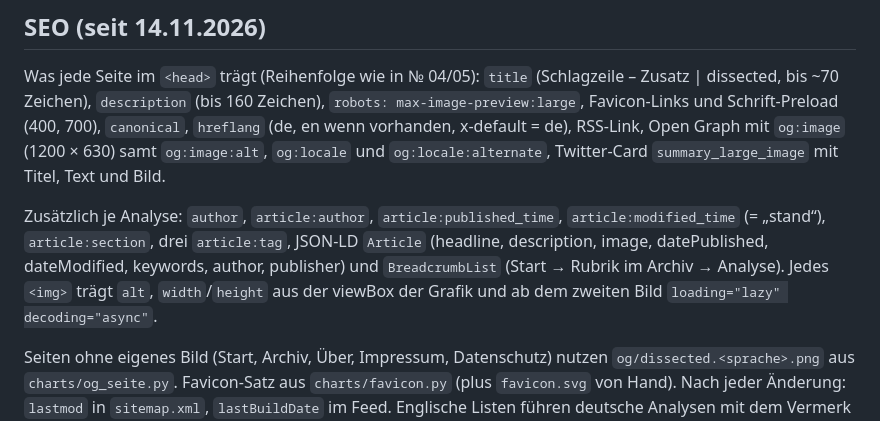
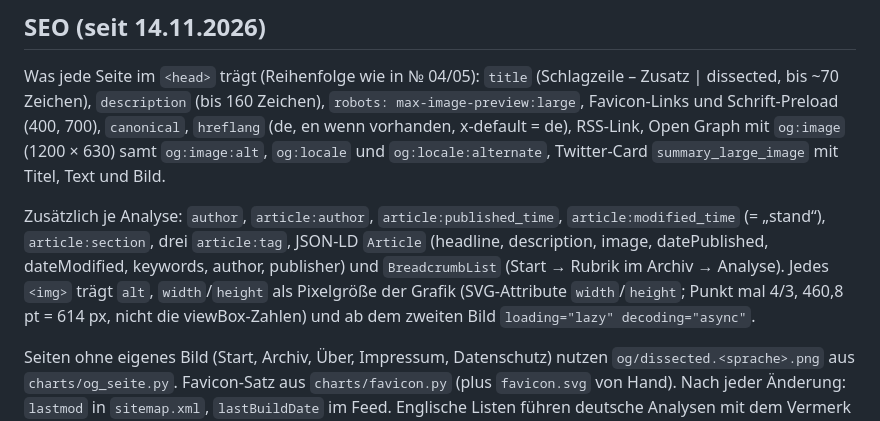
Before and after one commit to XandirS86/dissected.github.io, a Markdown page: DESIGN.md, the part around the change. Drawn GitHub-style.

Commit message:
DESIGN.md: Bildmaße als Pixelgröße der Grafik, nicht viewBox (Folge von 52a29e2)
Co-Authored-By: Claude Fable 5.1 <noreply@anthropic.com>

```diff
--- a/DESIGN.md
+++ b/DESIGN.md
@@ -219,8 +219,8 @@ Was jede Seite im `<head>` trägt (Reihenfolge wie in № 04/05): `title` (Schla
 
 Zusätzlich je Analyse: `author`, `article:author`, `article:published_time`, `article:modified_time` (= „stand“), `article:section`,
 drei `article:tag`, JSON-LD `Article` (headline, description, image, datePublished, dateModified, keywords, author, publisher)
-und `BreadcrumbList` (Start → Rubrik im Archiv → Analyse). Jedes `<img>` trägt `alt`, `width`/`height` aus der viewBox der Grafik
-und ab dem zweiten Bild `loading="lazy" decoding="async"`.
+und `BreadcrumbList` (Start → Rubrik im Archiv → Analyse). Jedes `<img>` trägt `alt`, `width`/`height` als Pixelgröße der Grafik (SVG-Attribute `width`/`height`; Punkt mal 4/3,
+460,8 pt = 614 px, nicht die viewBox-Zahlen) und ab dem zweiten Bild `loading="lazy" decoding="async"`.
 
 Seiten ohne eigenes Bild (Start, Archiv, Über, Impressum, Datenschutz) nutzen `og/dissected.<sprache>.png` aus `charts/og_seite.py`.
 Favicon-Satz aus `charts/favicon.py` (plus `favicon.svg` von Hand). Nach jeder Änderung: `lastmod` in `sitemap.xml`,
```
